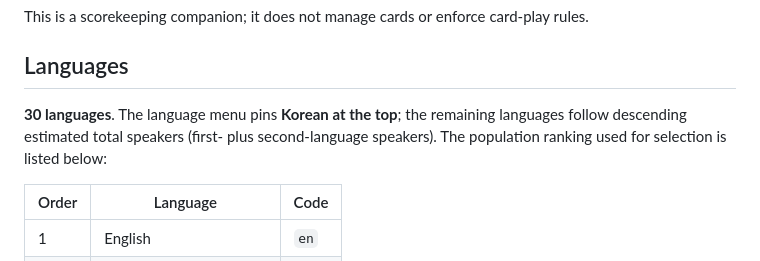
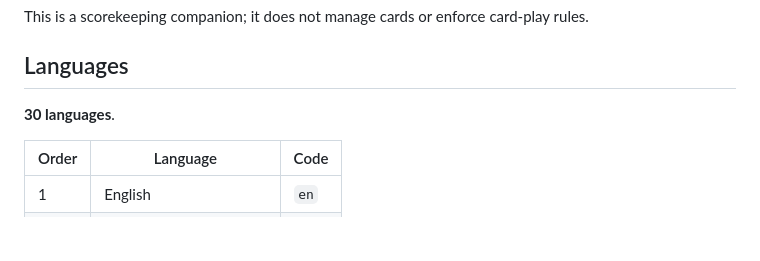
Before and after one commit to pjyy2k/6nimmt-score, a Markdown page: README.md, the part around the change. GitHub-like rendering; blank space fills up the shorter version.

```diff
--- a/README.md
+++ b/README.md
@@ -24,7 +24,7 @@ This is a scorekeeping companion; it does not manage cards or enforce card-play
 
 ## Languages
 
-**30 languages**. The language menu pins **Korean at the top**; the remaining languages follow descending estimated total speakers (first- plus second-language speakers). The population ranking used for selection is listed below:
+**30 languages**.
 
 | Order | Language | Code |
 | --- | --- | --- |
```
